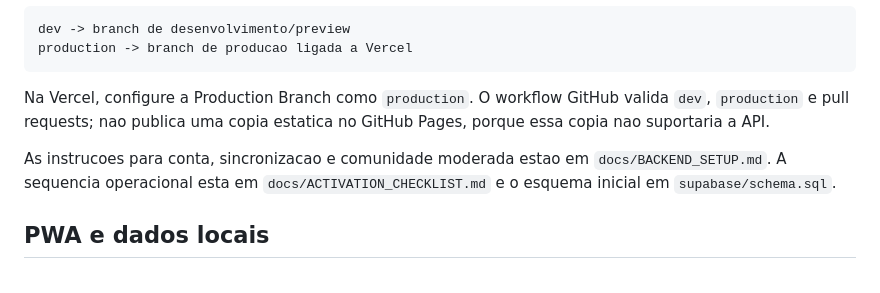
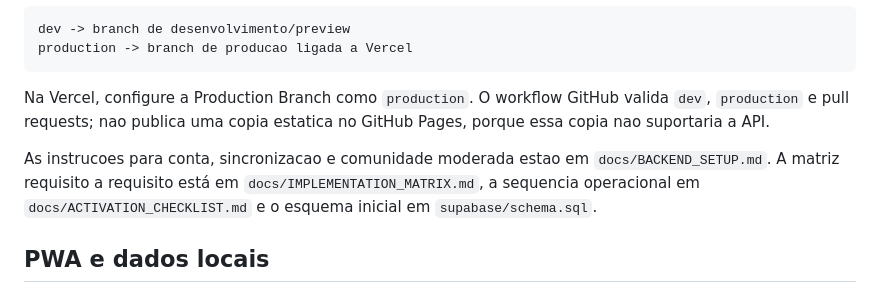
Before and after one commit to kotxiposix/so-por-hoje-cabo-verde, a Markdown page: README.md, the part around the change. GitHub-like rendering.

Commit message:
Document functional implementation matrix

```diff
--- a/README.md
+++ b/README.md
@@ -39,7 +39,7 @@ production -> branch de producao ligada a Vercel
 
 Na Vercel, configure a Production Branch como `production`. O workflow GitHub valida `dev`, `production` e pull requests; nao publica uma copia estatica no GitHub Pages, porque essa copia nao suportaria a API.
 
-As instrucoes para conta, sincronizacao e comunidade moderada estao em `docs/BACKEND_SETUP.md`. A sequencia operacional esta em `docs/ACTIVATION_CHECKLIST.md` e o esquema inicial em `supabase/schema.sql`.
+As instrucoes para conta, sincronizacao e comunidade moderada estao em `docs/BACKEND_SETUP.md`. A matriz requisito a requisito está em `docs/IMPLEMENTATION_MATRIX.md`, a sequencia operacional em `docs/ACTIVATION_CHECKLIST.md` e o esquema inicial em `supabase/schema.sql`.
 
 ## PWA e dados locais
 
```
Also changed, not shown: docs/ARCHITECTURE.md (+9 -1 lines), docs/IMPLEMENTATION_MATRIX.md (added, +99 -0 lines).
